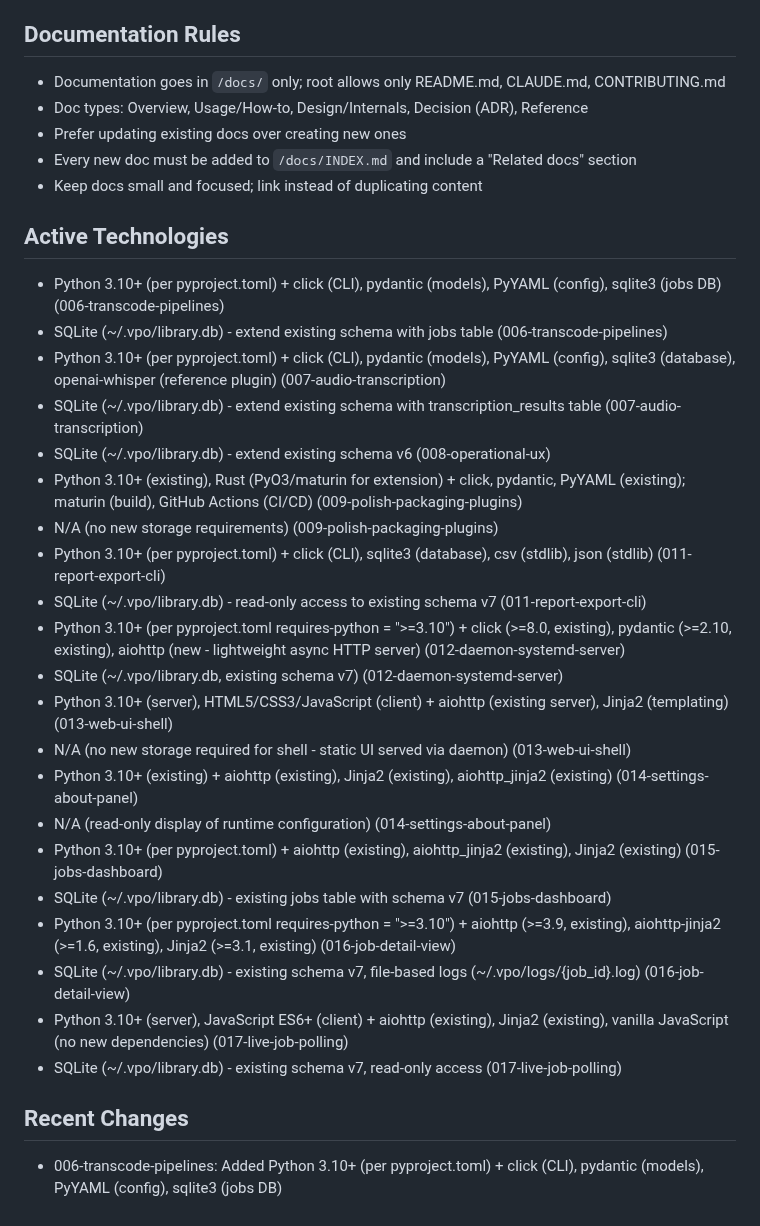
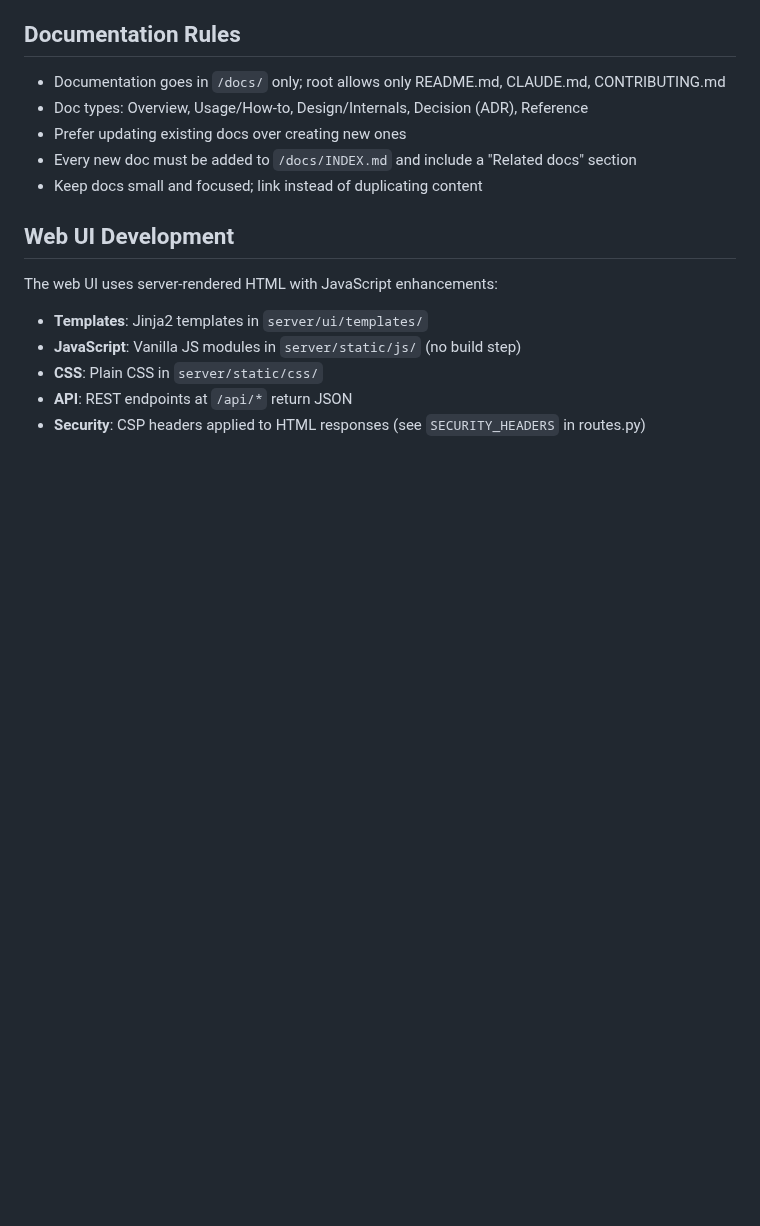
Before and after one commit to randomparity/vpo, a Markdown page: CLAUDE.md, the part around one of its changes. Rendered like a GitHub page; blank space fills up the shorter version.

Commit message:
chore: update CLAUDE.md

```diff
--- a/CLAUDE.md
+++ b/CLAUDE.md
@@ -87,28 +96,11 @@ This project uses **spec-driven development**:
 - Every new doc must be added to `/docs/INDEX.md` and include a "Related docs" section
 - Keep docs small and focused; link instead of duplicating content
 
-## Active Technologies
-- Python 3.10+ (per pyproject.toml) + click (CLI), pydantic (models), PyYAML (config), sqlite3 (jobs DB) (006-transcode-pipelines)
-- SQLite (~/.vpo/library.db) - extend existing schema with jobs table (006-transcode-pipelines)
-- Python 3.10+ (per pyproject.toml) + click (CLI), pydantic (models), PyYAML (config), sqlite3 (database), openai-whisper (reference plugin) (007-audio-transcription)
-- SQLite (~/.vpo/library.db) - extend existing schema with transcription_results table (007-audio-transcription)
-- SQLite (~/.vpo/library.db) - extend existing schema v6 (008-operational-ux)
-- Python 3.10+ (existing), Rust (PyO3/maturin for extension) + click, pydantic, PyYAML (existing); maturin (build), GitHub Actions (CI/CD) (009-polish-packaging-plugins)
-- N/A (no new storage requirements) (009-polish-packaging-plugins)
-- Python 3.10+ (per pyproject.toml) + click (CLI), sqlite3 (database), csv (stdlib), json (stdlib) (011-report-export-cli)
-- SQLite (~/.vpo/library.db) - read-only access to existing schema v7 (011-report-export-cli)
-- Python 3.10+ (per pyproject.toml requires-python = ">=3.10") + click (>=8.0, existing), pydantic (>=2.10, existing), aiohttp (new - lightweight async HTTP server) (012-daemon-systemd-server)
-- SQLite (~/.vpo/library.db, existing schema v7) (012-daemon-systemd-server)
-- Python 3.10+ (server), HTML5/CSS3/JavaScript (client) + aiohttp (existing server), Jinja2 (templating) (013-web-ui-shell)
-- N/A (no new storage required for shell - static UI served via daemon) (013-web-ui-shell)
-- Python 3.10+ (existing) + aiohttp (existing), Jinja2 (existing), aiohttp_jinja2 (existing) (014-settings-about-panel)
-- N/A (read-only display of runtime configuration) (014-settings-about-panel)
-- Python 3.10+ (per pyproject.toml) + aiohttp (existing), aiohttp_jinja2 (existing), Jinja2 (existing) (015-jobs-dashboard)
-- SQLite (~/.vpo/library.db) - existing jobs table with schema v7 (015-jobs-dashboard)
-- Python 3.10+ (per pyproject.toml requires-python = ">=3.10") + aiohttp (>=3.9, existing), aiohttp-jinja2 (>=1.6, existing), Jinja2 (>=3.1, existing) (016-job-detail-view)
-- SQLite (~/.vpo/library.db) - existing schema v7, file-based logs (~/.vpo/logs/{job_id}.log) (016-job-detail-view)
-- Python 3.10+ (server), JavaScript ES6+ (client) + aiohttp (existing), Jinja2 (existing), vanilla JavaScript (no new dependencies) (017-live-job-polling)
-- SQLite (~/.vpo/library.db) - existing schema v7, read-only access (017-live-job-polling)
+## Web UI Development
 
-## Recent Changes
-- 006-transcode-pipelines: Added Python 3.10+ (per pyproject.toml) + click (CLI), pydantic (models), PyYAML (config), sqlite3 (jobs DB)
+The web UI uses server-rendered HTML with JavaScript enhancements:
+- **Templates**: Jinja2 templates in `server/ui/templates/`
+- **JavaScript**: Vanilla JS modules in `server/static/js/` (no build step)
+- **CSS**: Plain CSS in `server/static/css/`
+- **API**: REST endpoints at `/api/*` return JSON
+- **Security**: CSP headers applied to HTML responses (see `SECURITY_HEADERS` in routes.py)
```
Also changed, not shown: other parts of CLAUDE.md (+12 -3 lines).
